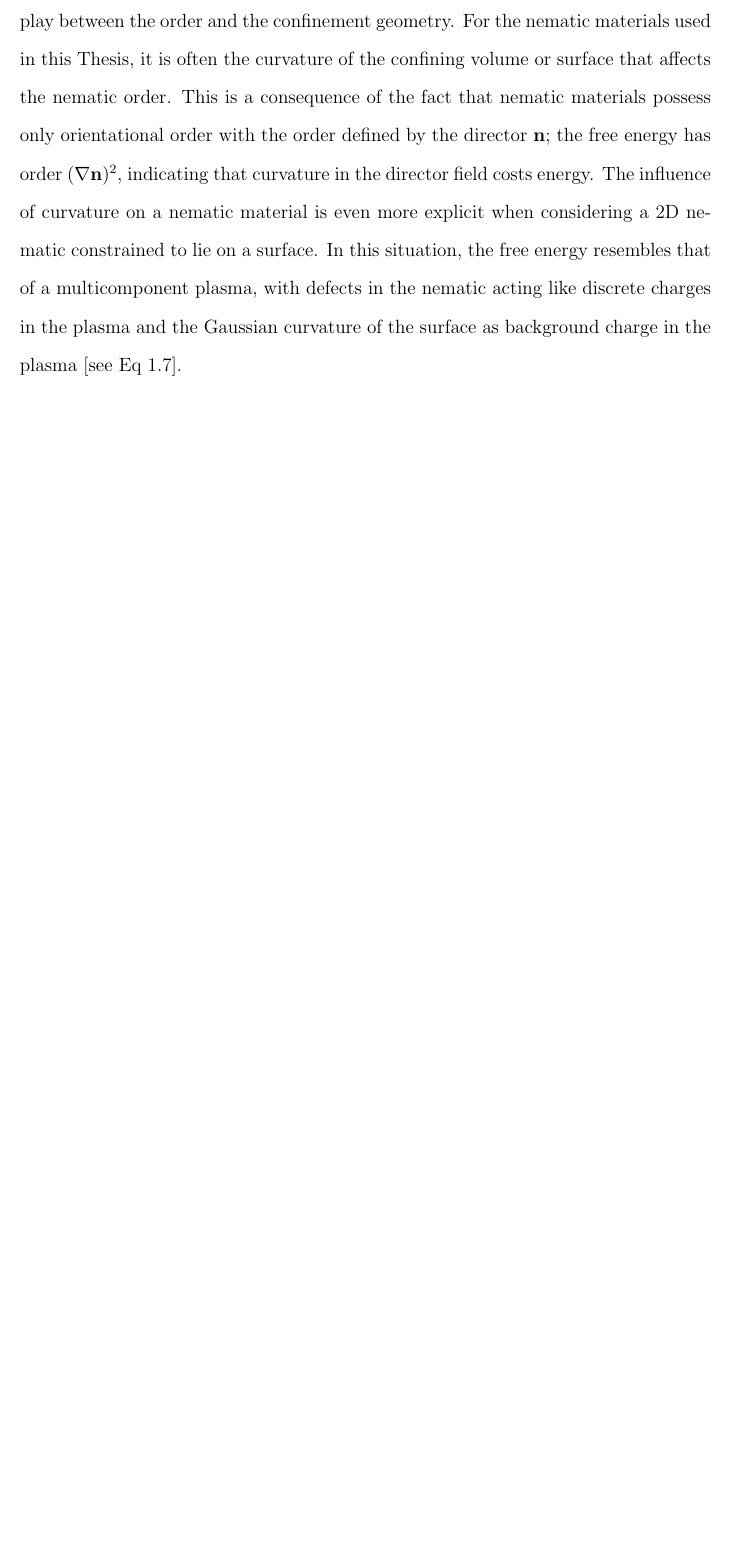
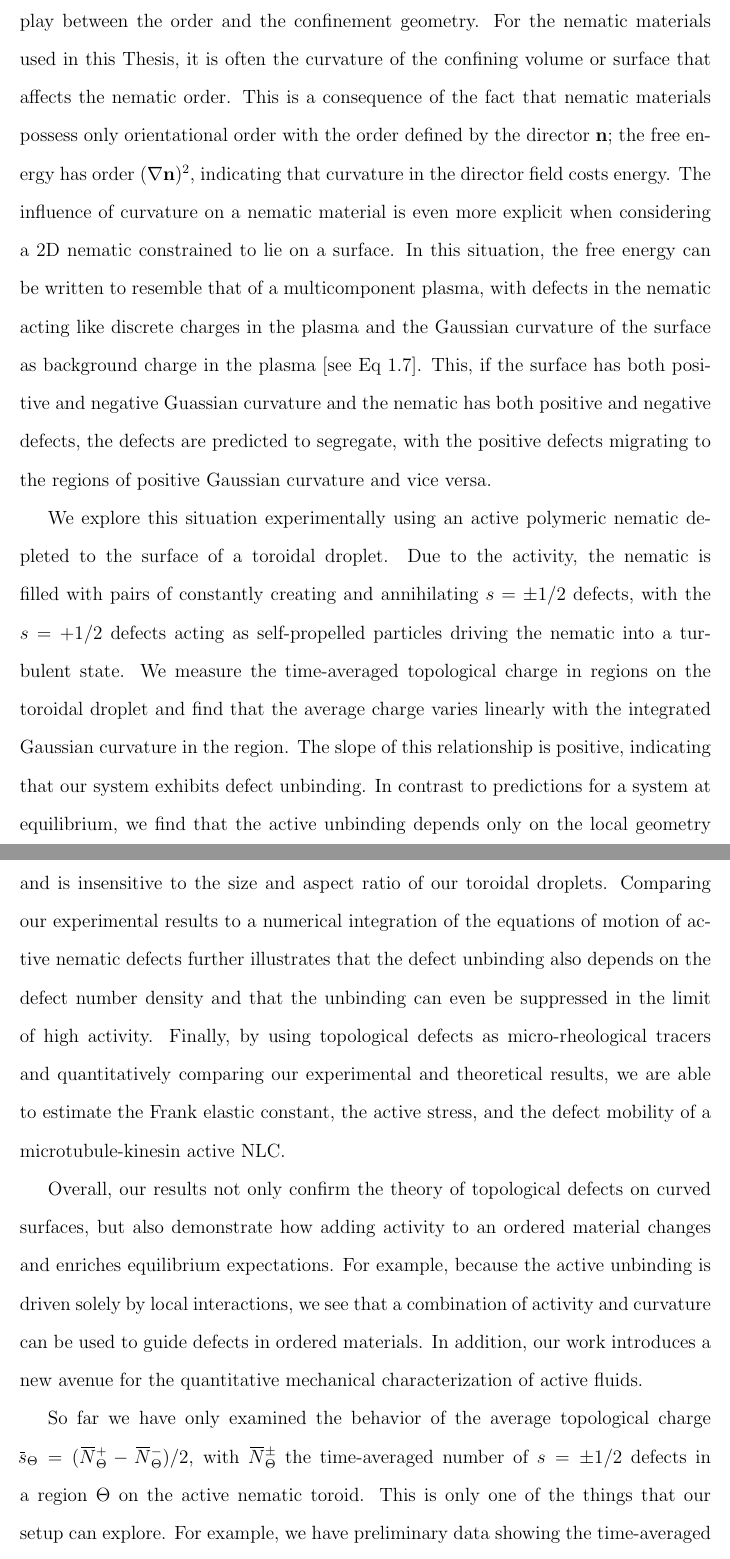
Before and after one commit to perrywmellis/thesis, a LaTeX thesis (document/thesis.tex, which reads document/chapter7.tex): part of page 223 of 245 before the commit and two parts of pages 223 and 224 of 247 after it, the two joined at a grey line, cut so that both start at the same text, the shorter picture padded with empty space. Compiled offline with pdfLaTeX.

Commit message:
progress

```diff
--- a/document/chapter7.tex
+++ b/document/chapter7.tex
@@ -4,4 +4,21 @@ Confining ordered materials can lead to interesting phenomonology due to the int
 For the nematic materials used in this Thesis, it is often the curvature of the confining volume or surface that affects the nematic order.
 This is a consequence of the fact that nematic materials possess only orientational order with the order defined by the director $\mathbf{n}$; the free energy has order $(\nabla \mathbf{n})^2$, indicating that curvature in the director field costs energy.
 The influence of curvature on a nematic material is even more explicit when considering a 2D nematic constrained to lie on a surface.
-In this situation, the free energy resembles that of a multicomponent plasma, with defects in the nematic acting like discrete charges in the plasma and the Gaussian curvature of the surface as background charge in the plasma  [see Eq~\ref{e:1-TopTheoryofDefects}].
+In this situation, the free energy can be written to resemble that of a multicomponent plasma, with defects in the nematic acting like discrete charges in the plasma and the Gaussian curvature of the surface as background charge in the plasma  [see Eq~\ref{e:1-TopTheoryofDefects}].
+This, if the surface has both positive and negative Guassian curvature and the nematic has both positive and negative defects, the defects are predicted to segregate, with the positive defects migrating to the regions of positive Gaussian curvature and vice versa.
+
+We explore this situation experimentally using an active polymeric nematic depleted to the surface of a toroidal droplet.
+Due to the activity, the nematic is filled with pairs of constantly creating and annihilating $s = \pm 1/2$ defects, with the $s = +1/2$ defects acting as self-propelled particles driving the nematic into a turbulent state.
+We measure the time-averaged topological charge in regions on the toroidal droplet and find that the average charge varies linearly with the integrated Gaussian curvature in the region.
+The slope of this relationship is positive, indicating that our system exhibits defect unbinding.
+In contrast to predictions for a system at equilibrium, we find that the active unbinding depends only on the local geometry and is insensitive to the size and aspect ratio of our toroidal droplets.
+Comparing our experimental results to a numerical integration of the equations of motion of active nematic defects further illustrates that the defect unbinding also depends on the defect number density and that the unbinding can even be suppressed in the limit of high activity.
+Finally, by using topological defects as micro-rheological tracers and quantitatively comparing our experimental and theoretical results, we are able to estimate the Frank elastic constant, the active stress, and the defect mobility of a microtubule-kinesin active NLC.
+
+Overall, our results not only confirm the theory of topological defects on curved surfaces, but also demonstrate how adding activity to an ordered material changes and enriches equilibrium expectations.
+For example, because the active unbinding is driven solely by local interactions, we see that a combination of activity and curvature can be used to guide defects in ordered materials.
+In addition, our work introduces a new avenue for the quantitative mechanical characterization of active fluids.
+
+So far we have only examined the behavior of the average topological charge $\overbar{s}_{\Theta} = (\overbar{N}^{+}_{\Theta} - \overbar{N}^{-}_{\Theta})/2$, with $\overbar{N}^{\pm}_{\Theta}$ the time-averaged number of $s = \pm1/2$ defects in a region $\Theta$ on the active nematic toroid.
+This is only one of the things that our setup can explore.
+For example, we have preliminary data showing the time-averaged number density $\overbar{N}_{\Theta}/A_{\Theta} = (\overbar{N}^{+}_{\Theta} + \overbar{N}^{-}_{\Theta})/A_{\Theta}$ depends on not only the local curvature, but also the aspect ratio of the toroid.
```
Also changed, not shown: document/chapter7.tex (4 more changed lines).
